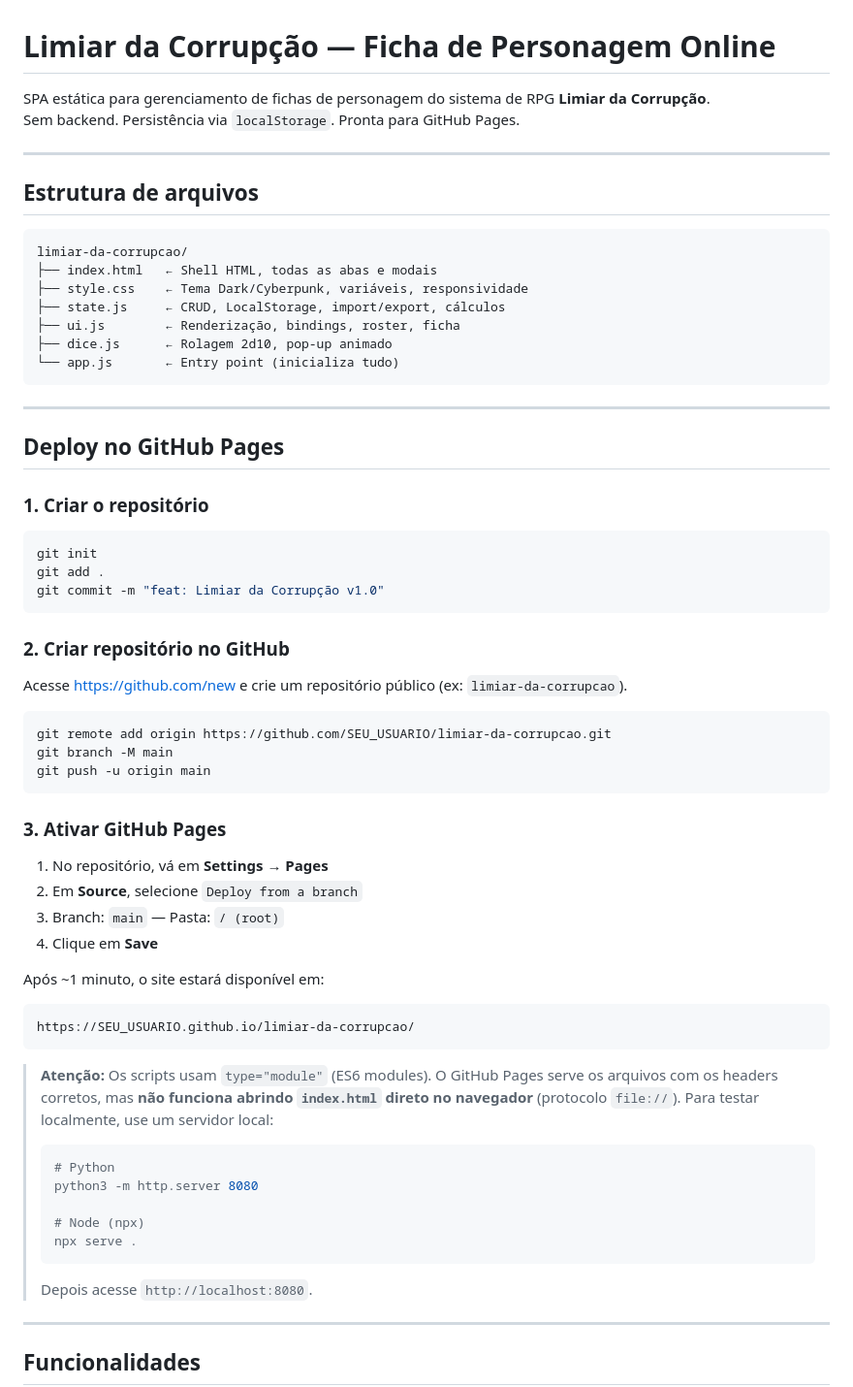
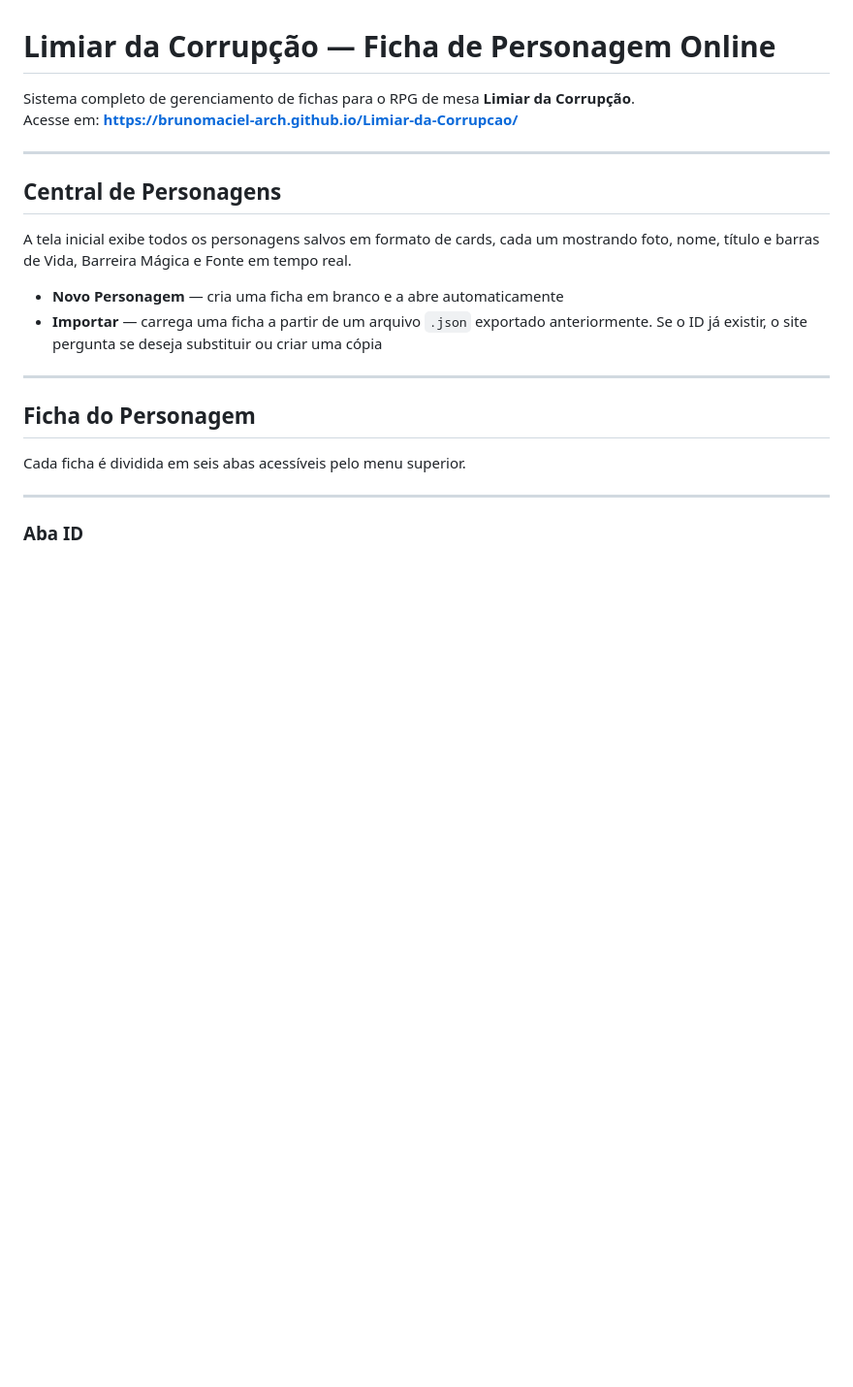
Before and after one commit to brunomaciel-arch/Limiar-da-Corrupcao, a Markdown page: README.md, the part around one of its changes. Shown at 97% size. Drawn GitHub-style; blank space fills up the shorter version.

````diff
--- a/README.md
+++ b/README.md
@@ -1,68 +1,24 @@
 # Limiar da Corrupção — Ficha de Personagem Online
 
-SPA estática para gerenciamento de fichas de personagem do sistema de RPG **Limiar da Corrupção**.
-Sem backend. Persistência via `localStorage`. Pronta para GitHub Pages.
+Sistema completo de gerenciamento de fichas para o RPG de mesa **Limiar da Corrupção**.
+Acesse em: **https://brunomaciel-arch.github.io/Limiar-da-Corrupcao/**
 
 ---
 
-## Estrutura de arquivos
+## Central de Personagens
 
-```
-limiar-da-corrupcao/
-├── index.html   ← Shell HTML, todas as abas e modais
-├── style.css    ← Tema Dark/Cyberpunk, variáveis, responsividade
-├── state.js     ← CRUD, LocalStorage, import/export, cálculos
-├── ui.js        ← Renderização, bindings, roster, ficha
-├── dice.js      ← Rolagem 2d10, pop-up animado
-└── app.js       ← Entry point (inicializa tudo)
-```
+A tela inicial exibe todos os personagens salvos em formato de cards, cada um mostrando foto, nome, título e barras de Vida, Barreira Mágica e Fonte em tempo real.
+
+- **Novo Personagem** — cria uma ficha em branco e a abre automaticamente
+- **Importar** — carrega uma ficha a partir de um arquivo `.json` exportado anteriormente. Se o ID já existir, o site pergunta se deseja substituir ou criar uma cópia
 
 ---
 
-## Deploy no GitHub Pages
+## Ficha do Personagem
 
-### 1. Criar o repositório
-
-```bash
-git init
-git add .
-git commit -m "feat: Limiar da Corrupção v1.0"
-```
-
-### 2. Criar repositório no GitHub
-
-Acesse https://github.com/new e crie um repositório público (ex: `limiar-da-corrupcao`).
-
-```bash
-git remote add origin https://github.com/SEU_USUARIO/limiar-da-corrupcao.git
-git branch -M main
-git push -u origin main
-```
-
-### 3. Ativar GitHub Pages
-
-1. No repositório, vá em **Settings → Pages**
-2. Em **Source**, selecione `Deploy from a branch`
-3. Branch: `main` — Pasta: `/ (root)`
-4. Clique em **Save**
-
-Após ~1 minuto, o site estará disponível em:
-```
-https://SEU_USUARIO.github.io/limiar-da-corrupcao/
-```
-
-> **Atenção:** Os scripts usam `type="module"` (ES6 modules). O GitHub Pages serve os arquivos com os headers corretos, mas **não funciona abrindo `index.html` direto no navegador** (protocolo `file://`). Para testar localmente, use um servidor local:
->
-> ```bash
-> # Python
-> python3 -m http.server 8080
->
-> # Node (npx)
-> npx serve .
-> ```
-> Depois acesse `http://localhost:8080`.
+Cada ficha é dividida em seis abas acessíveis pelo menu superior.
 
 ---
 
-## Funcionalidades
+### Aba ID
 
````
Also changed, not shown: other parts of README.md (+108 -22 lines).
